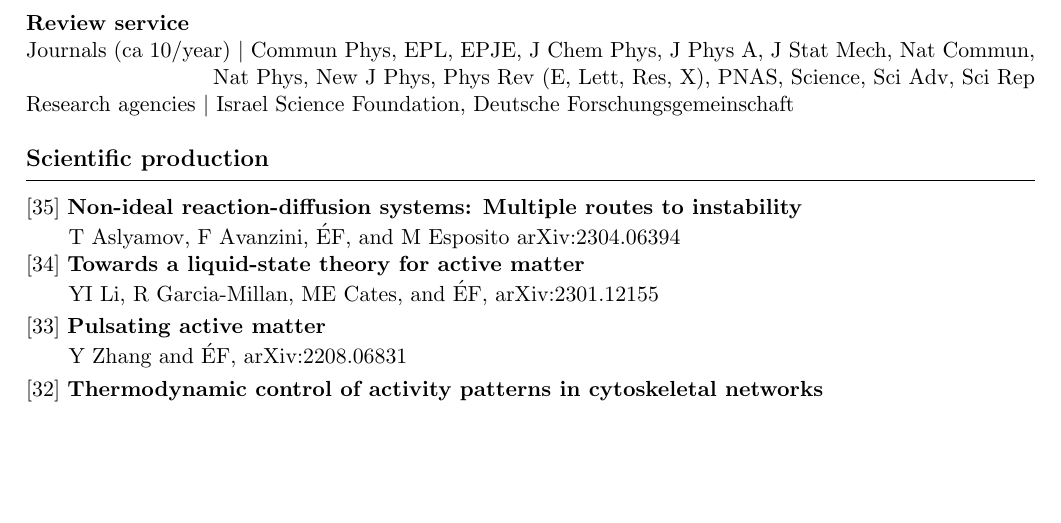
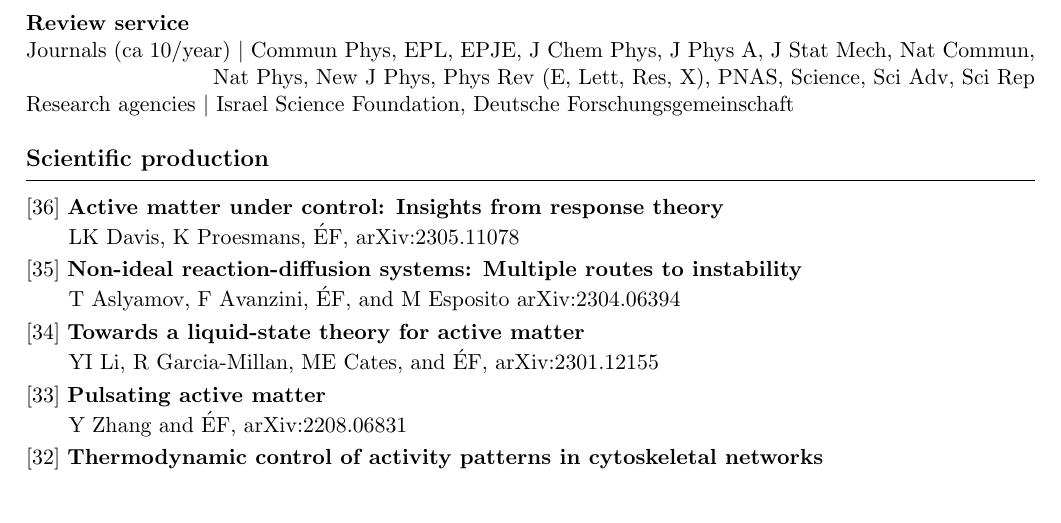
Before and after one commit to efodorphysics/efodorphysics.github.io, a LaTeX CV (CV/cv.tex): part of page 3 of 5, cut so that both start at the same text, the shorter picture padded with empty space. Compiled offline with pdfLaTeX.

Commit message:
Add files via upload

```diff
--- a/CV/cv.tex
+++ b/CV/cv.tex
@@ -537,11 +537,19 @@ Research agencies $|$ Israel Science Foundation, Deutsche Forschungsgemeinschaft
 
 \vskip.3cm
 \noindent
+{[36]} {\bf Active matter under control: Insights from response theory}
+\vskip.05cm
+\hskip.15cm
+LK Davis, K Proesmans, \'EF, arXiv:2305.11078
+
+\vskip.1cm
+\noindent
 {[35]} {\bf Non-ideal reaction-diffusion systems: Multiple routes to instability}
 \vskip.05cm
 \hskip.15cm
 T Aslyamov, F Avanzini, \'EF, and M Esposito arXiv:2304.06394
 
+\vskip.1cm
 \noindent
 {[34]} {\bf Towards a liquid-state theory for active matter}
 \vskip.05cm
```
Also changed, not shown: CV/cv.pdf.
